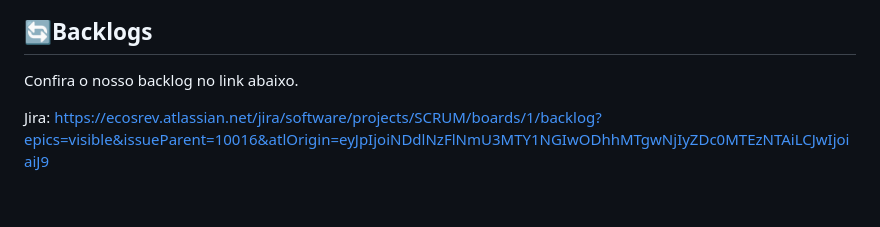
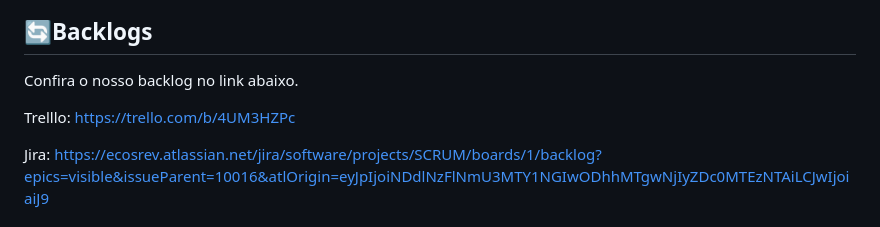
Before and after one commit to AEntropia/EcosRev, a Markdown page: README.md, the part around the change. Drawn GitHub-style; blank space fills up the shorter version.

```diff
--- a/README.md
+++ b/README.md
@@ -50,6 +50,8 @@ Acesse o link de visualização interativo do nosso Figma: https://www.figma.com
 ## 🔄Backlogs
 Confira o nosso backlog no link abaixo.
 
+Trelllo: https://trello.com/b/4UM3HZPc
+
 Jira: https://ecosrev.atlassian.net/jira/software/projects/SCRUM/boards/1/backlog?epics=visible&issueParent=10016&atlOrigin=eyJpIjoiNDdlNzFlNmU3MTY1NGIwODhhMTgwNjIyZDc0MTEzNTAiLCJwIjoiaiJ9
 
 ## 📊Documentação Swagger
```
